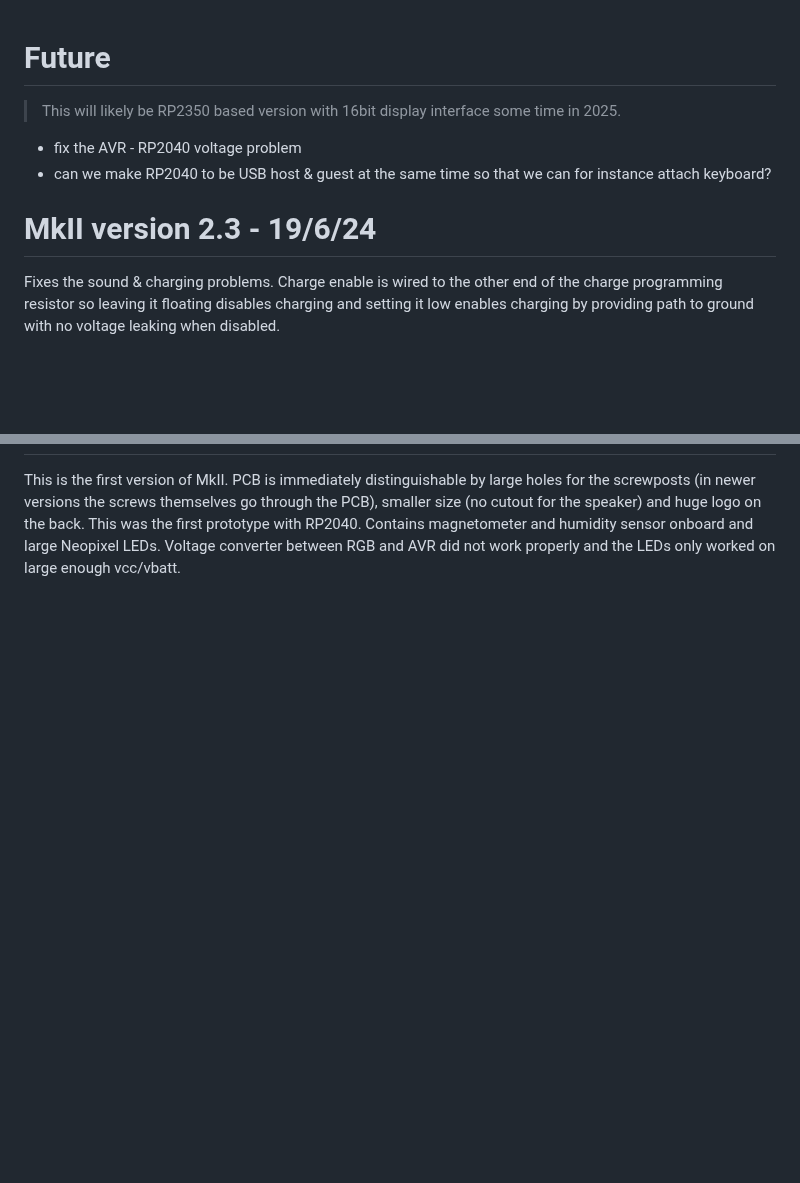
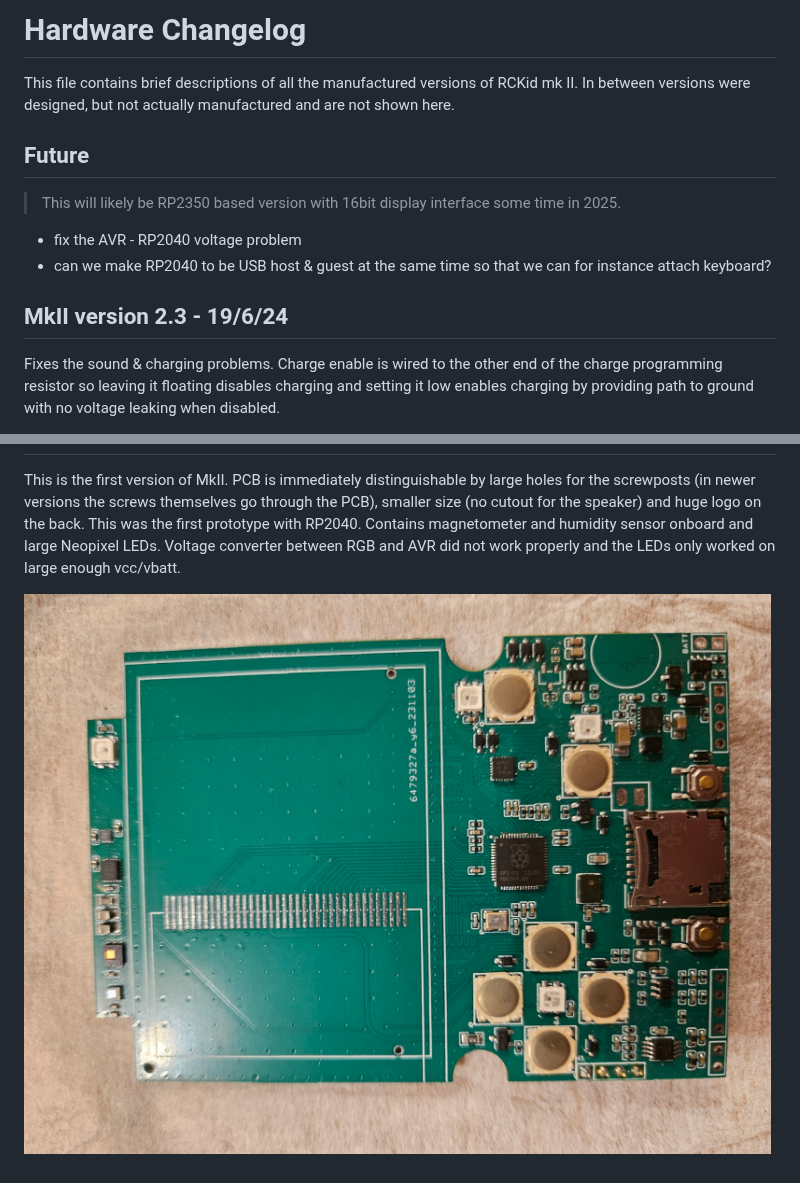
Before and after one commit to rc-kid/rckid, a Markdown page: CHANGELOG.md, 2 parts joined by grey strips. Drawn GitHub-style; pictures changed too: docs/photos/mkII-0.3.jpg (added); blank space fills up the shorter version.

Commit message:
Added pictures to the changelog

```diff
--- a/CHANGELOG.md
+++ b/CHANGELOG.md
@@ -1,12 +1,15 @@
+# Hardware Changelog
 
-# Future
+This file contains brief descriptions of all the manufactured versions of RCKid mk II. In between versions were designed, but not actually manufactured and are not shown here.
+
+## Future
 
 > This will likely be RP2350 based version with 16bit display interface some time in 2025.
 
 - fix the AVR - RP2040 voltage problem
 - can we make RP2040 to be USB host & guest at the same time so that we can for instance attach keyboard?
 
-# MkII version 2.3 - 19/6/24
+## MkII version 2.3 - 19/6/24
 
 Fixes the sound & charging problems. Charge enable is wired to the other end of the charge programming resistor so leaving it floating disables charging and setting it low enables charging by providing path to ground with no voltage leaking when disabled.
 
@@ -22,2 +29,4 @@ Second iteration and my development device for a long time. Has modern layout, s
 
 This is the first version of MkII. PCB is immediately distinguishable by large holes for the screwposts (in newer versions the screws themselves go through the PCB), smaller size (no cutout for the speaker) and huge logo on the back. This was the first prototype with RP2040. Contains magnetometer and humidity sensor onboard and large Neopixel LEDs. Voltage converter between RGB and AVR did not work properly and the LEDs only worked on large enough vcc/vbatt.
+
+![mkII-0.3](docs/photos/mkII-0.3.jpg "mkII-0.3")
```
Also changed, not shown: other parts of CHANGELOG.md (+6 -2 lines), 2 other files.
